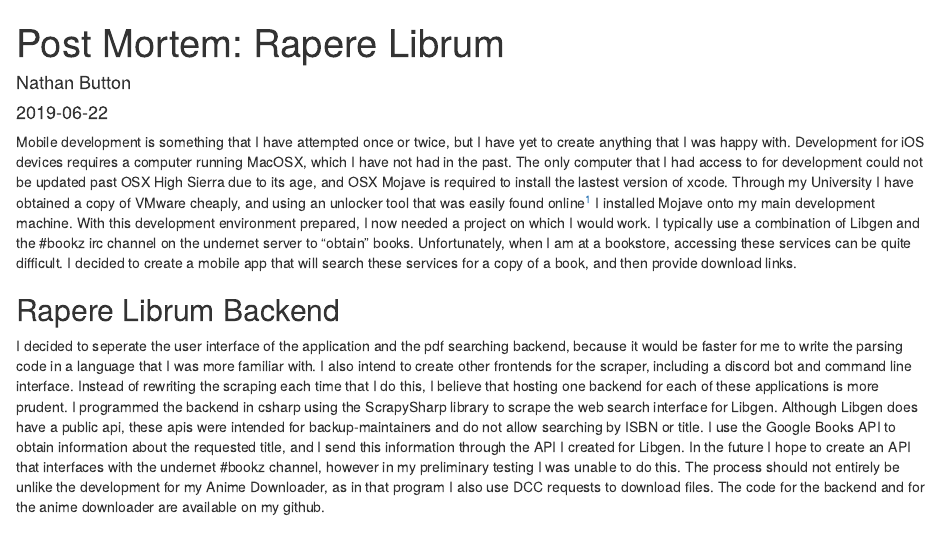
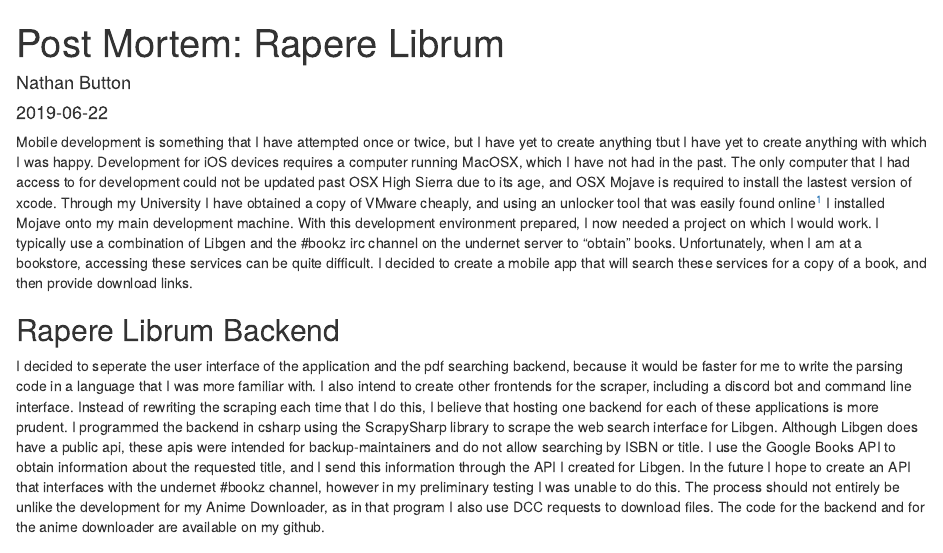
Before and after one commit to nate601/nate601.github.io, an R Markdown document (post/2019-06-22-post-mortem-rapere-librum.rmd): the page in a window 1100 px wide, from its top. Rendered offline with R 4.5, knitr and Pandoc, with nearby package versions.

Commit message:
Fix gramatical errors

```diff
--- a/post/2019-06-22-post-mortem-rapere-librum.rmd
+++ b/post/2019-06-22-post-mortem-rapere-librum.rmd
@@ -7,7 +7,7 @@ categories: []
 tags: []
 ---
 
-Mobile development is something that I have attempted once or twice, but I have yet to create anything that I was happy with.  Development for iOS devices requires a computer running MacOSX, which I have not had in the past.  The only computer that I had access to for development could not be updated past OSX High Sierra due to its age, and OSX Mojave is required to install the lastest version of xcode.  Through my University I have obtained a copy of VMware cheaply, and using an unlocker tool that was easily found online[^1] I installed Mojave onto my main development machine.  With this development environment prepared, I now needed a project on which I would work.  I typically use a combination of Libgen and the #bookz irc channel on the undernet server to "obtain" books.  Unfortunately, when I am at a bookstore, accessing these services can be quite difficult.  I decided to create a mobile app that will search these services for a copy of a book, and then provide download links.
+Mobile development is something that I have attempted once or twice, but I have yet to create anything tbut I have yet to create anything with which I was happy.  Development for iOS devices requires a computer running MacOSX, which I have not had in the past.  The only computer that I had access to for development could not be updated past OSX High Sierra due to its age, and OSX Mojave is required to install the lastest version of xcode.  Through my University I have obtained a copy of VMware cheaply, and using an unlocker tool that was easily found online[^1] I installed Mojave onto my main development machine.  With this development environment prepared, I now needed a project on which I would work.  I typically use a combination of Libgen and the #bookz irc channel on the undernet server to "obtain" books.  Unfortunately, when I am at a bookstore, accessing these services can be quite difficult.  I decided to create a mobile app that will search these services for a copy of a book, and then provide download links.
 
 ## Rapere Librum Backend
 
```
Also changed, not shown: 3 other files.
